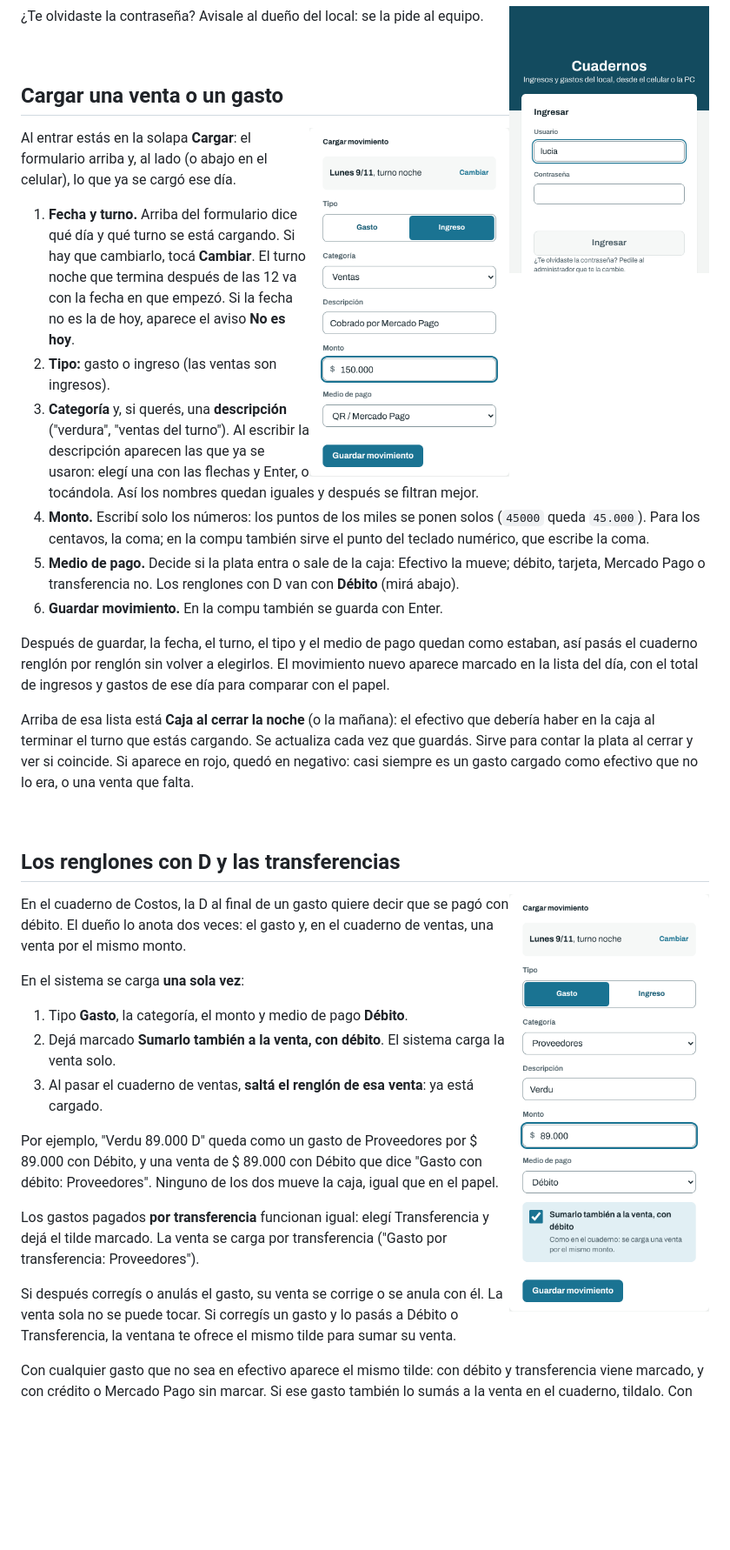
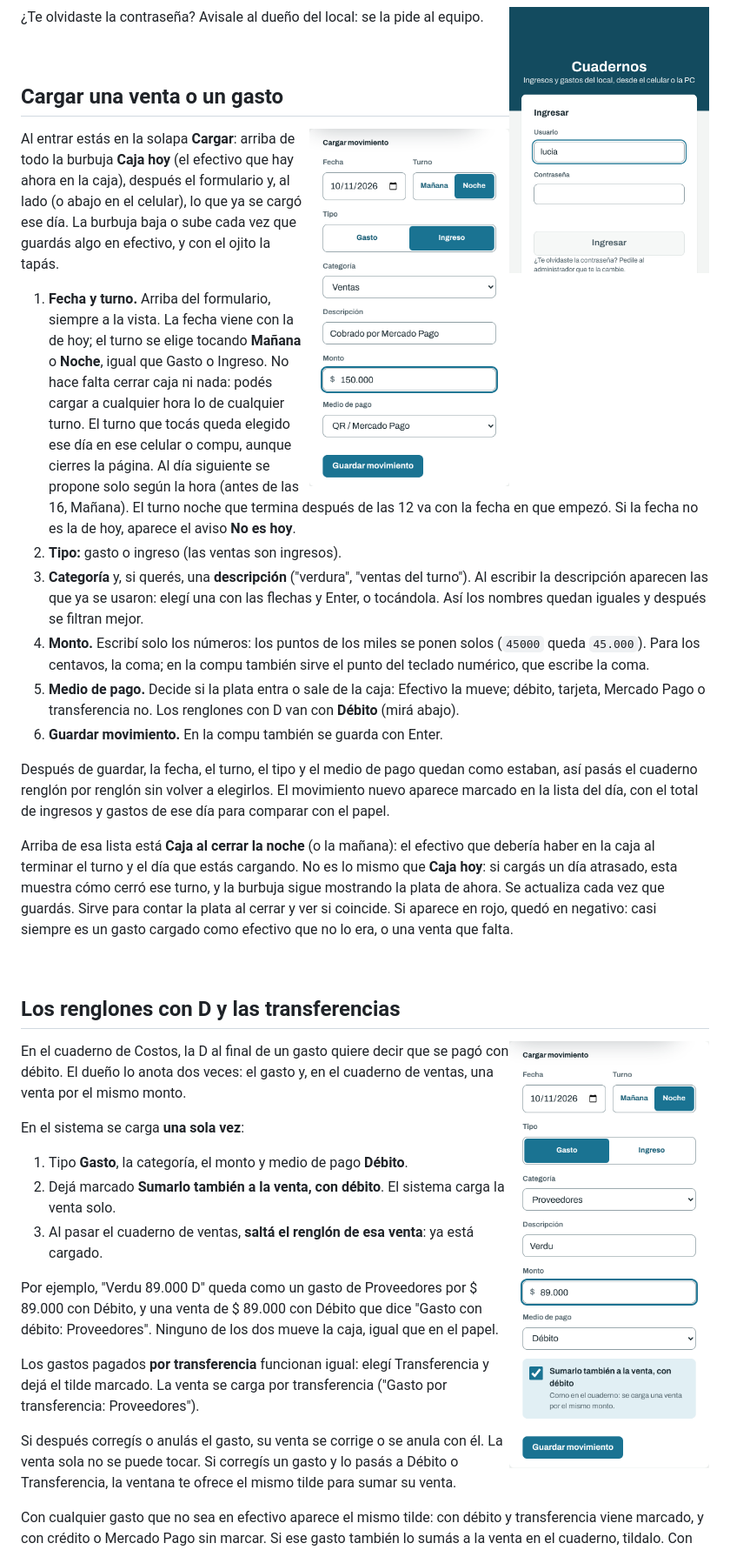
Before and after one commit to aleharo2003/floky-cuadernos, a Markdown page: docs/guias/carga.md, the part around the change. Shown at 87% size. GitHub-like rendering; pictures changed too: docs/guias/img/cargar.png, docs/guias/img/gasto-debito.png; blank space fills up the shorter version.

```diff
--- a/docs/guias/carga.md
+++ b/docs/guias/carga.md
@@ -16,9 +16,9 @@ Abrí la dirección que te pasamos, en el celular o en la compu, y escribí tu u
 
 <img src="img/cargar.png" width="230" alt="Formulario para cargar un movimiento" align="right">
 
-Al entrar estás en la solapa **Cargar**: el formulario arriba y, al lado (o abajo en el celular), lo que ya se cargó ese día.
+Al entrar estás en la solapa **Cargar**: arriba de todo la burbuja **Caja hoy** (el efectivo que hay ahora en la caja), después el formulario y, al lado (o abajo en el celular), lo que ya se cargó ese día. La burbuja baja o sube cada vez que guardás algo en efectivo, y con el ojito la tapás.
 
-1. **Fecha y turno.** Arriba del formulario dice qué día y qué turno se está cargando. Si hay que cambiarlo, tocá **Cambiar**. El turno noche que termina después de las 12 va con la fecha en que empezó. Si la fecha no es la de hoy, aparece el aviso **No es hoy**.
+1. **Fecha y turno.** Arriba del formulario, siempre a la vista. La fecha viene con la de hoy; el turno se elige tocando **Mañana** o **Noche**, igual que Gasto o Ingreso. No hace falta cerrar caja ni nada: podés cargar a cualquier hora lo de cualquier turno. El turno que tocás queda elegido ese día en ese celular o compu, aunque cierres la página. Al día siguiente se propone solo según la hora (antes de las 16, Mañana). El turno noche que termina después de las 12 va con la fecha en que empezó. Si la fecha no es la de hoy, aparece el aviso **No es hoy**.
 2. **Tipo:** gasto o ingreso (las ventas son ingresos).
 3. **Categoría** y, si querés, una **descripción** ("verdura", "ventas del turno"). Al escribir la descripción aparecen las que ya se usaron: elegí una con las flechas y Enter, o tocándola. Así los nombres quedan iguales y después se filtran mejor.
 4. **Monto.** Escribí solo los números: los puntos de los miles se ponen solos (`45000` queda `45.000`). Para los centavos, la coma; en la compu también sirve el punto del teclado numérico, que escribe la coma.
@@ -27,7 +27,7 @@ Al entrar estás en la solapa **Cargar**: el formulario arriba y, al lado (o aba
 
 Después de guardar, la fecha, el turno, el tipo y el medio de pago quedan como estaban, así pasás el cuaderno renglón por renglón sin volver a elegirlos. El movimiento nuevo aparece marcado en la lista del día, con el total de ingresos y gastos de ese día para comparar con el papel.
 
-Arriba de esa lista está **Caja al cerrar la noche** (o la mañana): el efectivo que debería haber en la caja al terminar el turno que estás cargando. Se actualiza cada vez que guardás. Sirve para contar la plata al cerrar y ver si coincide. Si aparece en rojo, quedó en negativo: casi siempre es un gasto cargado como efectivo que no lo era, o una venta que falta.
+Arriba de esa lista está **Caja al cerrar la noche** (o la mañana): el efectivo que debería haber en la caja al terminar el turno y el día que estás cargando. No es lo mismo que **Caja hoy**: si cargás un día atrasado, esta muestra cómo cerró ese turno, y la burbuja sigue mostrando la plata de ahora. Se actualiza cada vez que guardás. Sirve para contar la plata al cerrar y ver si coincide. Si aparece en rojo, quedó en negativo: casi siempre es un gasto cargado como efectivo que no lo era, o una venta que falta.
 
 <br clear="right">
 
```
Also changed, not shown: docs/backlog/01-epicas-y-stories.md (+4 -0 lines), docs/guias/dueno.md (+1 -1 lines), docs/guias/img/menu-cuenta.png, 12 other files.
